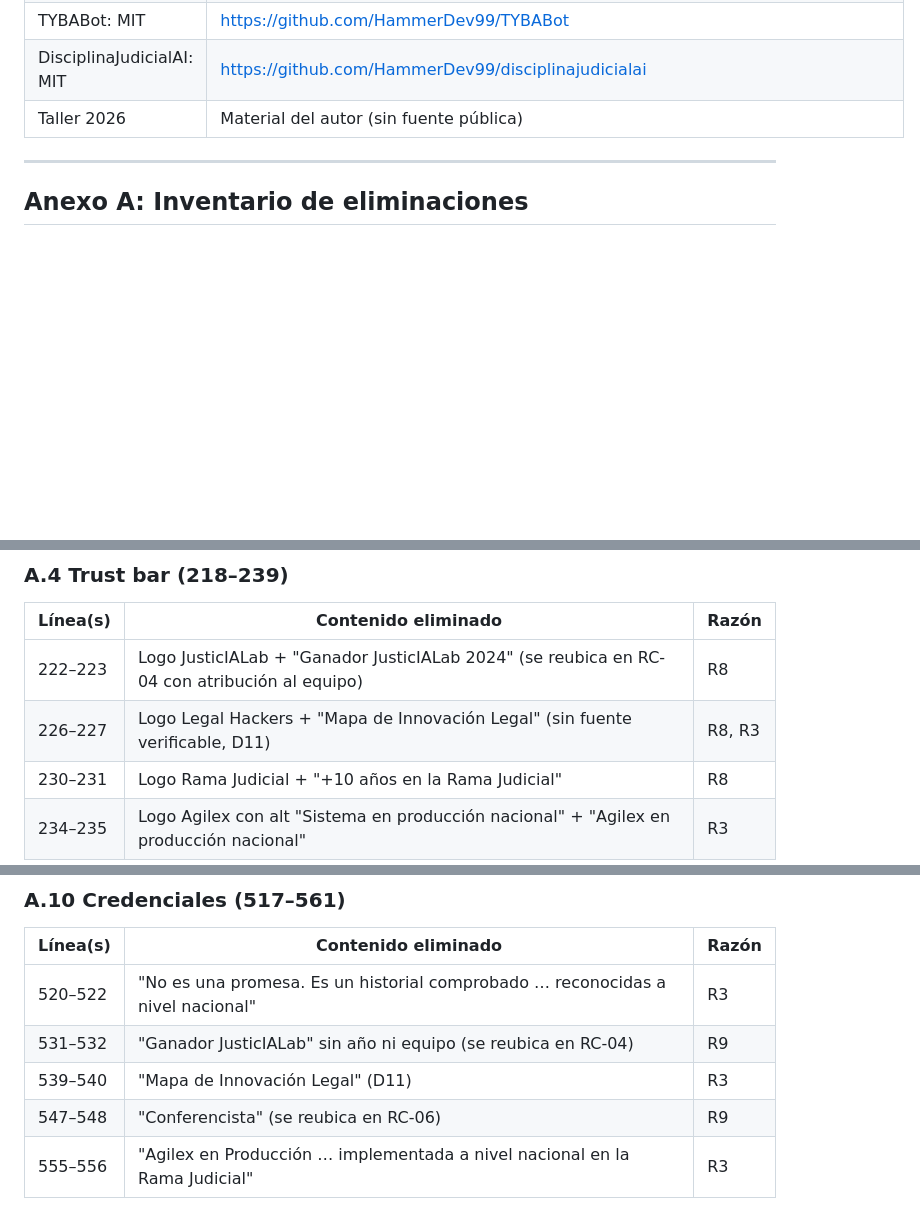
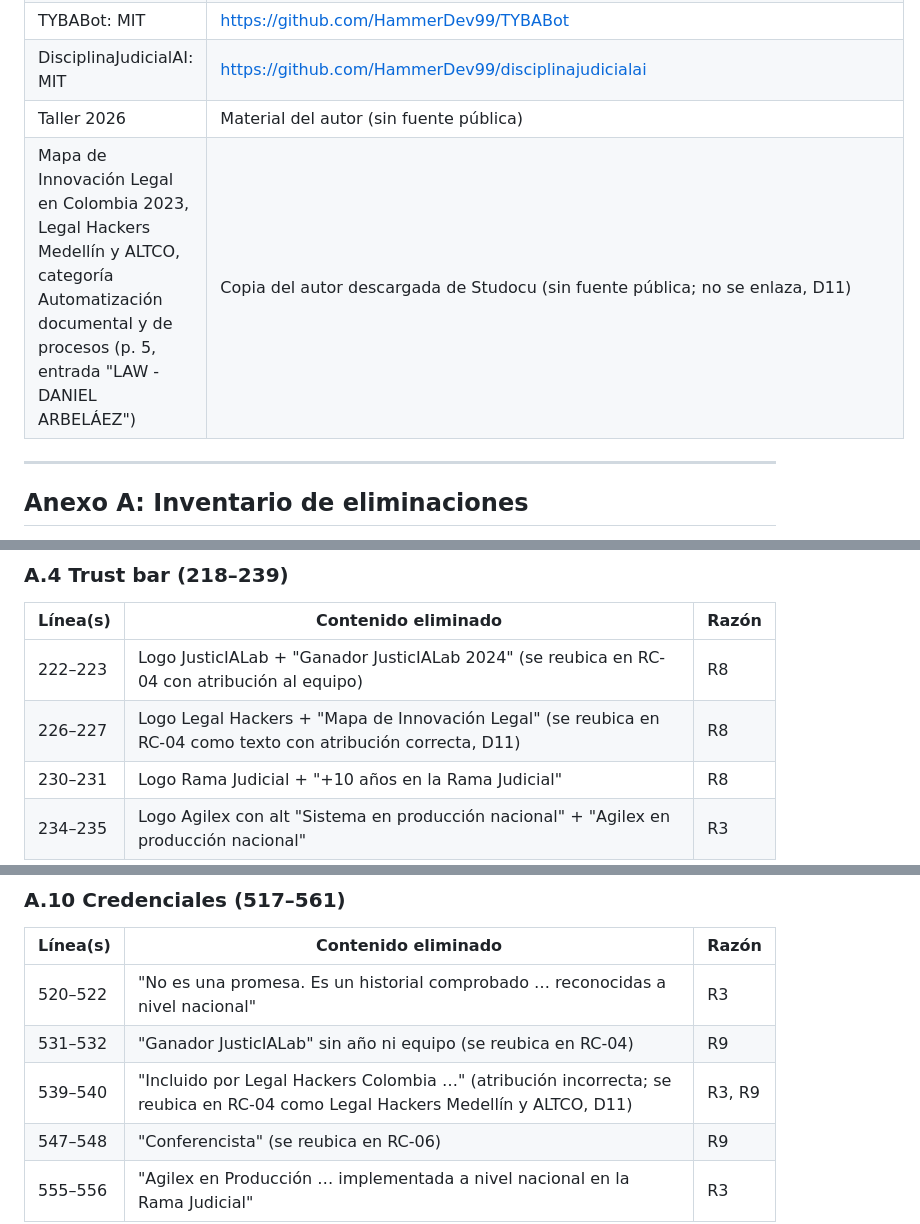
Before and after one commit to HammerDev99/main-sprintjudicial, a Markdown page: docs/specs/SPEC-004-reposicionamiento-academico.md, 3 parts joined by grey strips. GitHub-like rendering; blank space fills up the shorter version.

```diff
--- a/docs/specs/SPEC-004-reposicionamiento-academico.md
+++ b/docs/specs/SPEC-004-reposicionamiento-academico.md
@@ -303,6 +305,7 @@ Fuera de esta spec. El despliegue a producción lo hace el autor. El `Dockerfile
 | TYBABot: MIT | https://github.com/HammerDev99/TYBABot |
 | DisciplinaJudicialAI: MIT | https://github.com/HammerDev99/disciplinajudicialai |
 | Taller 2026 | Material del autor (sin fuente pública) |
+| Mapa de Innovación Legal en Colombia 2023, Legal Hackers Medellín y ALTCO, categoría Automatización documental y de procesos (p. 5, entrada "LAW - DANIEL ARBELÁEZ") | Copia del autor descargada de Studocu (sin fuente pública; no se enlaza, D11) |
 
 ---
 
@@ -369,7 +372,7 @@ Números de línea de los archivos en el commit `be5e17f`. Se contrastan con el
 | Línea(s) | Contenido eliminado | Razón |
 |----------|---------------------|-------|
 | 222–223 | Logo JusticIALab + "Ganador JusticIALab 2024" (se reubica en RC-04 con atribución al equipo) | R8 |
-| 226–227 | Logo Legal Hackers + "Mapa de Innovación Legal" (sin fuente verificable, D11) | R8, R3 |
+| 226–227 | Logo Legal Hackers + "Mapa de Innovación Legal" (se reubica en RC-04 como texto con atribución correcta, D11) | R8 |
 | 230–231 | Logo Rama Judicial + "+10 años en la Rama Judicial" | R8 |
 | 234–235 | Logo Agilex con alt "Sistema en producción nacional" + "Agilex en producción nacional" | R3 |
 
@@ -439,7 +442,7 @@ Números de línea de los archivos en el commit `be5e17f`. Se contrastan con el
 |----------|---------------------|-------|
 | 520–522 | "No es una promesa. Es un historial comprobado … reconocidas a nivel nacional" | R3 |
 | 531–532 | "Ganador JusticIALab" sin año ni equipo (se reubica en RC-04) | R9 |
-| 539–540 | "Mapa de Innovación Legal" (D11) | R3 |
+| 539–540 | "Incluido por Legal Hackers Colombia …" (atribución incorrecta; se reubica en RC-04 como Legal Hackers Medellín y ALTCO, D11) | R3, R9 |
 | 547–548 | "Conferencista" (se reubica en RC-06) | R9 |
 | 555–556 | "Agilex en Producción … implementada a nivel nacional en la Rama Judicial" | R3 |
 
```
Also changed, not shown: other parts of docs/specs/SPEC-004-reposicionamiento-academico.md (+5 -3 lines).
